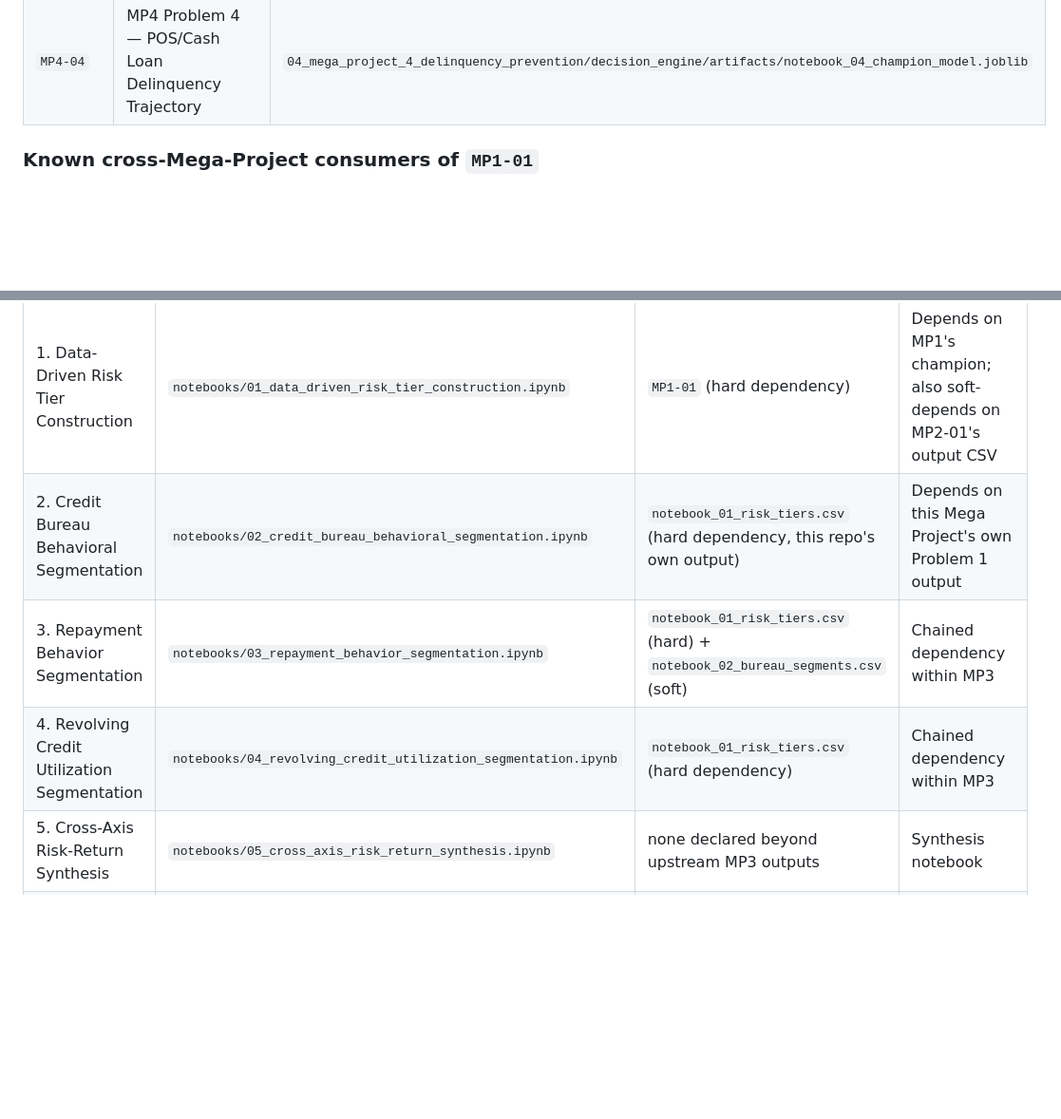
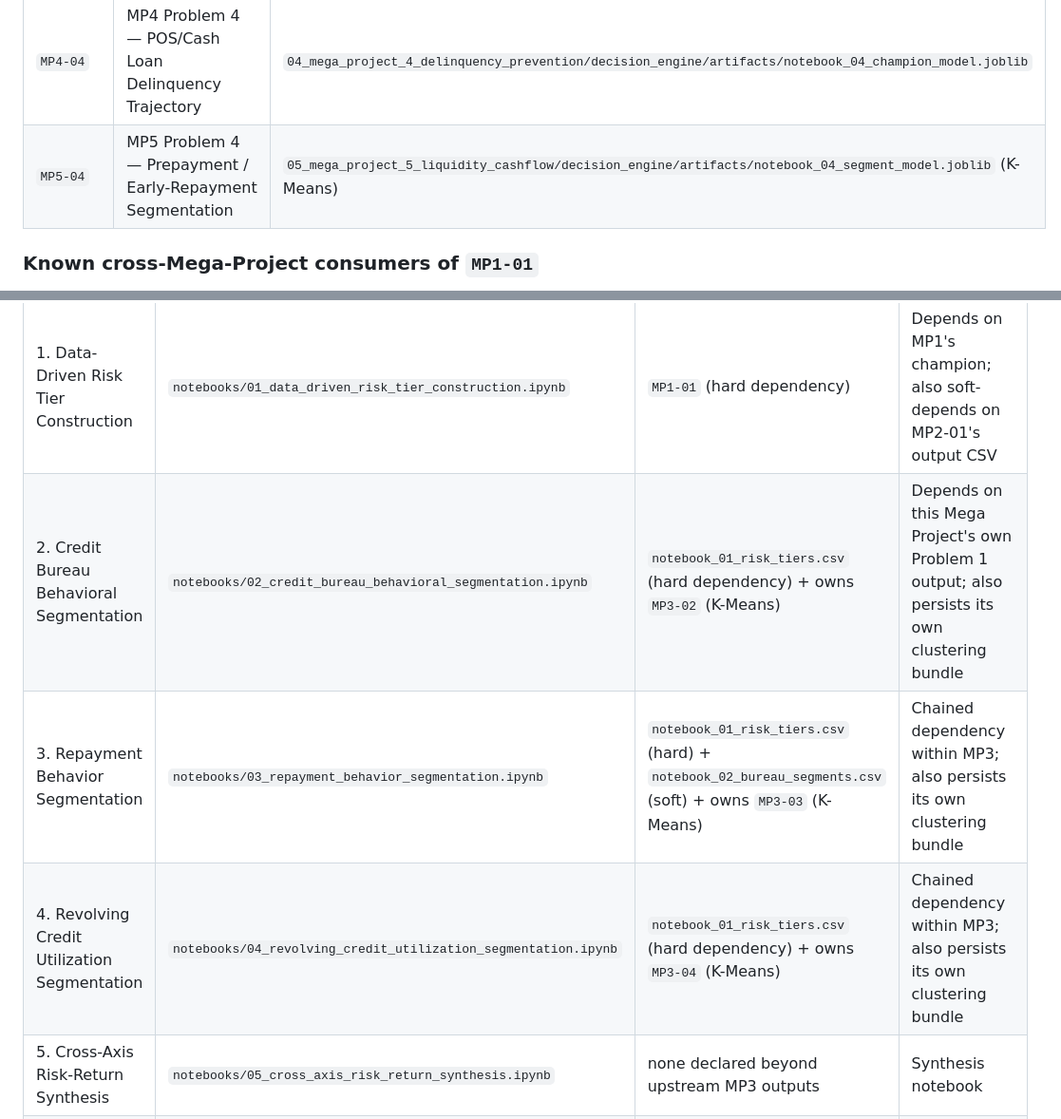
Before and after one commit to rnanda19/Home_Credit_RiskIQ_Enterprise_Suite, a Markdown page: MODEL_REGISTRY.md, 2 parts joined by grey strips. Shown at 95% size. Rendered like a GitHub page; blank space fills up the shorter version.

```diff
--- a/MODEL_REGISTRY.md
+++ b/MODEL_REGISTRY.md
@@ -51,6 +68,7 @@ of a model bundle (see the per-Mega-Project tables further down).
 | `MP4-02` | MP4 Problem 2 — Installment Payment Behavior Detection | `04_mega_project_4_delinquency_prevention/decision_engine/artifacts/notebook_02_kmeans_model.joblib` |
 | `MP4-03` | MP4 Problem 3 — Revolving/Credit-Card Distress Early Warning | `04_mega_project_4_delinquency_prevention/decision_engine/artifacts/notebook_03_champion_model.joblib` |
 | `MP4-04` | MP4 Problem 4 — POS/Cash Loan Delinquency Trajectory | `04_mega_project_4_delinquency_prevention/decision_engine/artifacts/notebook_04_champion_model.joblib` |
+| `MP5-04` | MP5 Problem 4 — Prepayment / Early-Repayment Segmentation | `05_mega_project_5_liquidity_cashflow/decision_engine/artifacts/notebook_04_segment_model.joblib` (K-Means) |
 
 ### Known cross-Mega-Project consumers of `MP1-01`
 
@@ -105,9 +123,9 @@ is no MLflow/model-registry service running for this portfolio project.
 | Problem | Notebook | Artifact / Bundle | Type |
 |---|---|---|---|
 | 1. Data-Driven Risk Tier Construction | `notebooks/01_data_driven_risk_tier_construction.ipynb` | `MP1-01` (hard dependency) | Depends on MP1's champion; also soft-depends on MP2-01's output CSV |
-| 2. Credit Bureau Behavioral Segmentation | `notebooks/02_credit_bureau_behavioral_segmentation.ipynb` | `notebook_01_risk_tiers.csv` (hard dependency, this repo's own output) | Depends on this Mega Project's own Problem 1 output |
-| 3. Repayment Behavior Segmentation | `notebooks/03_repayment_behavior_segmentation.ipynb` | `notebook_01_risk_tiers.csv` (hard) + `notebook_02_bureau_segments.csv` (soft) | Chained dependency within MP3 |
-| 4. Revolving Credit Utilization Segmentation | `notebooks/04_revolving_credit_utilization_segmentation.ipynb` | `notebook_01_risk_tiers.csv` (hard dependency) | Chained dependency within MP3 |
+| 2. Credit Bureau Behavioral Segmentation | `notebooks/02_credit_bureau_behavioral_segmentation.ipynb` | `notebook_01_risk_tiers.csv` (hard dependency) + owns `MP3-02` (K-Means) | Depends on this Mega Project's own Problem 1 output; also persists its own clustering bundle |
+| 3. Repayment Behavior Segmentation | `notebooks/03_repayment_behavior_segmentation.ipynb` | `notebook_01_risk_tiers.csv` (hard) + `notebook_02_bureau_segments.csv` (soft) + owns `MP3-03` (K-Means) | Chained dependency within MP3; also persists its own clustering bundle |
+| 4. Revolving Credit Utilization Segmentation | `notebooks/04_revolving_credit_utilization_segmentation.ipynb` | `notebook_01_risk_tiers.csv` (hard dependency) + owns `MP3-04` (K-Means) | Chained dependency within MP3; also persists its own clustering bundle |
 | 5. Cross-Axis Risk-Return Synthesis | `notebooks/05_cross_axis_risk_return_synthesis.ipynb` | none declared beyond upstream MP3 outputs | Synthesis notebook |
 | 6. Executive Rollup | `notebooks/06_mp3_executive_report.ipynb` | none | Consolidation report |
 
```
Also changed, not shown: other parts of MODEL_REGISTRY.md (+20 -3 lines).
